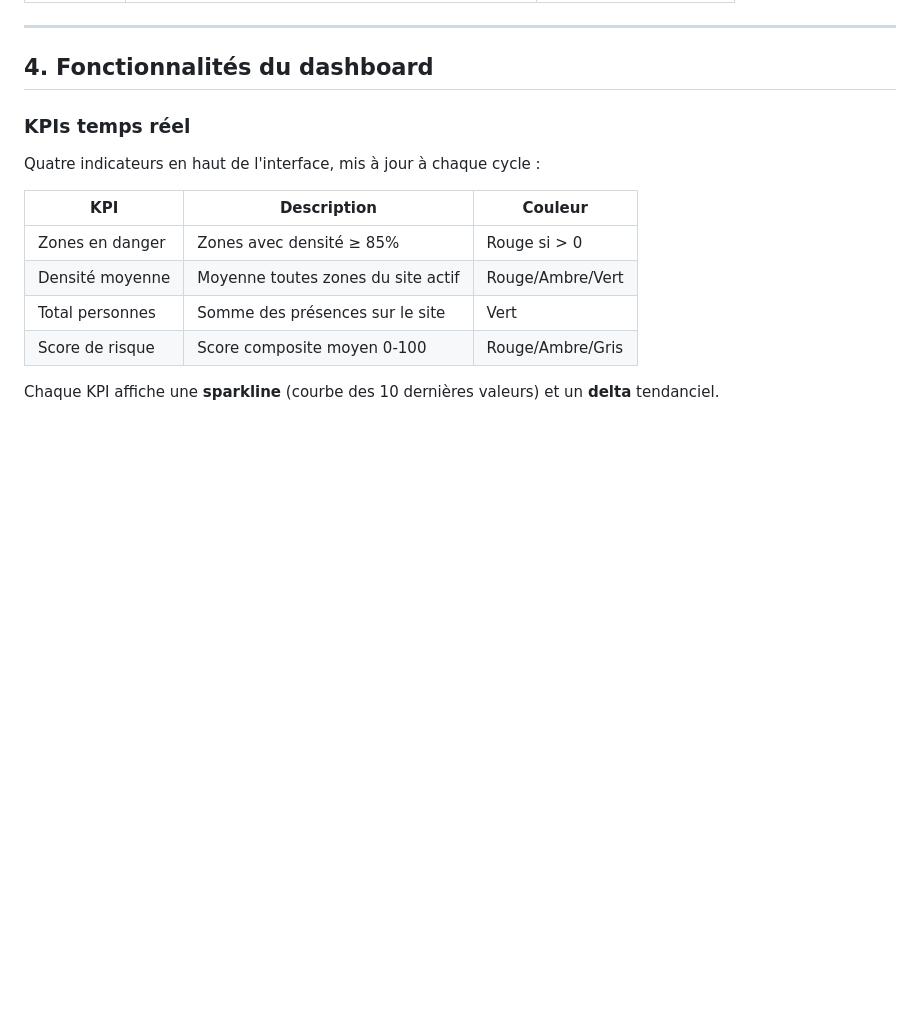
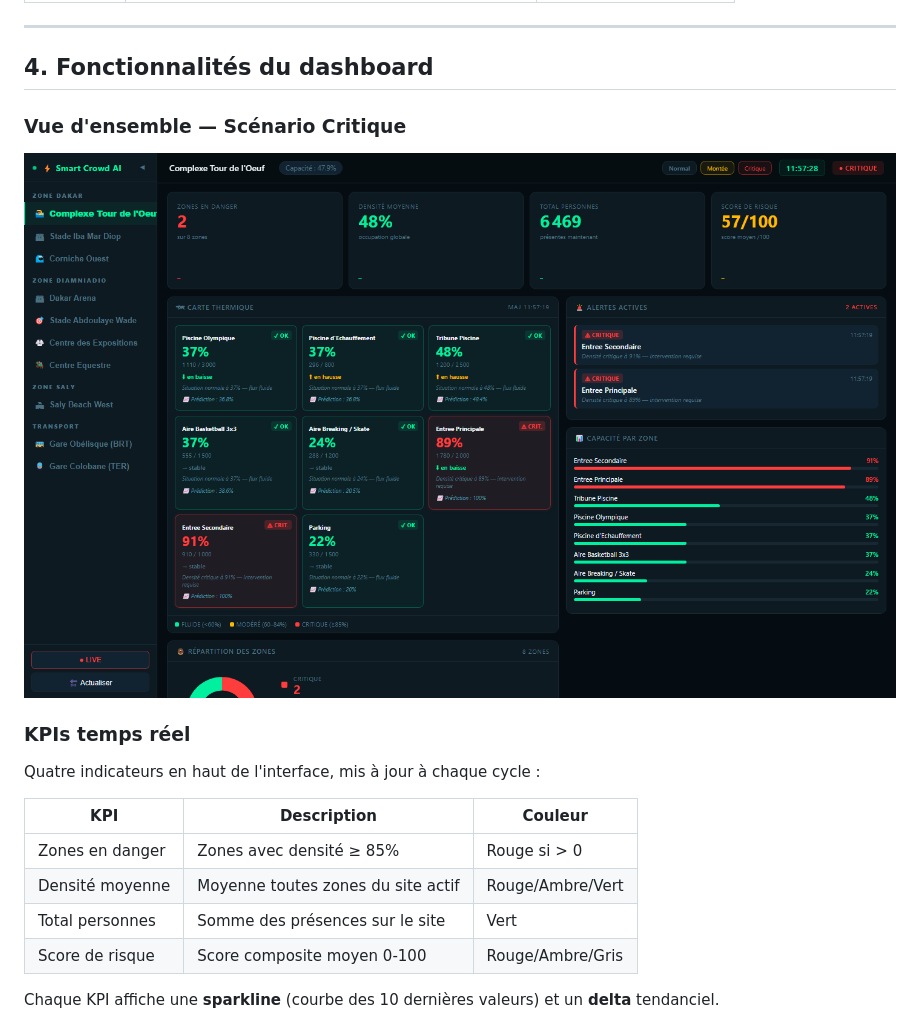
Before and after one commit to chniang/SMART_CROWD_ALERT, a Markdown page: README.md, the part around the change. Rendered like a GitHub page; pictures changed too: assets/dashboard_preview.png (added); blank space fills up the shorter version.

Commit message:
docs: capture d'écran dashboard scénario critique + .gitignore server_log
Ajout de assets/dashboard_preview.png — vue du dashboard en scénario
Critique (2 zones à 89%/91%, alertes confirmées, panel rouge actif),
intégrée en section 4 du README avant le détail des fonctionnalités.

Ajout de server_log.txt au .gitignore (résidu du lancement local).

Co-Authored-By: Claude Sonnet 4.6 <noreply@anthropic.com>

```diff
--- a/README.md
+++ b/README.md
@@ -247,6 +247,10 @@ predicted = hist[-1] + slope
 ---
 
 ## 4. Fonctionnalités du dashboard
+
+### Vue d'ensemble — Scénario Critique
+
+![Dashboard Smart Crowd AI — 2 zones critiques détectées, alertes confirmées](assets/dashboard_preview.png)
 
 ### KPIs temps réel
 
```
Also changed, not shown: 1 other file.
